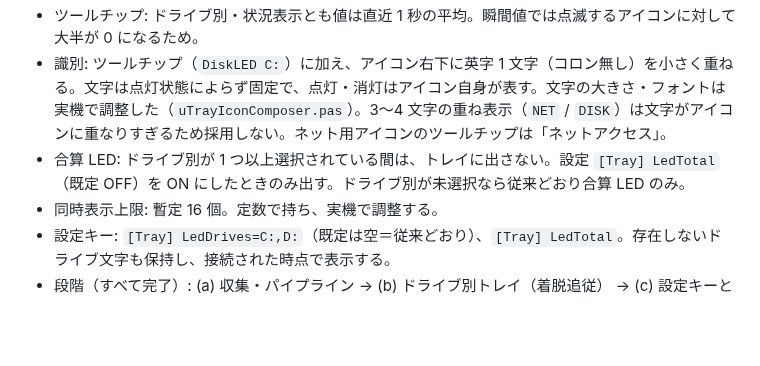
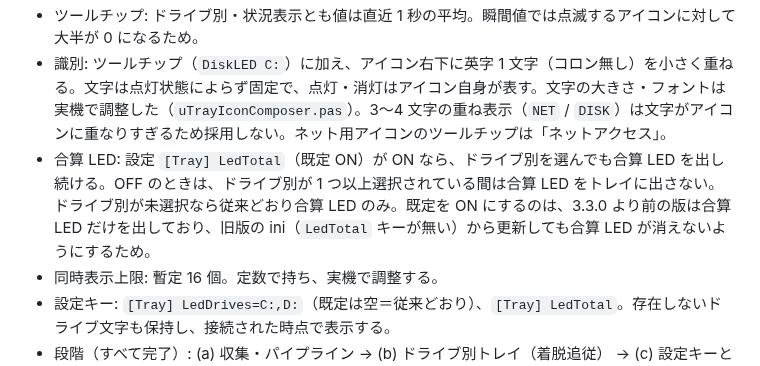
Before and after one commit to soramimi6/DiskLED, a Markdown page: docs/PLANNED-3.3.0.md, the part around the change. GitHub-like rendering; blank space fills up the shorter version.

Commit message:
Record the total tray LED default in PLANNED-3.3.0
Co-Authored-By: Claude Opus 5.5 <noreply@anthropic.com>

```diff
--- a/docs/PLANNED-3.3.0.md
+++ b/docs/PLANNED-3.3.0.md
@@ -142,7 +142,7 @@
 - 対象ドライブ: 固定・リムーバブル（USB）。PDH `LogicalDisk` の `X:` 形式インスタンスを対象とし、`_Total` と `HarddiskVolumeN` は除外する。サブスト・ネットワークドライブは PDH に現れないため対象外。光学ドライブは OS 制約により非対応（PDH・`IOCTL_DISK_PERFORMANCE` のいずれも活動値を返さない）。オプションの一覧には「（非対応）」として種類付きで表示し、選択不可とする。
 - ツールチップ: ドライブ別・状況表示とも値は直近 1 秒の平均。瞬間値では点滅するアイコンに対して大半が 0 になるため。
 - 識別: ツールチップ（`DiskLED C:`）に加え、アイコン右下に英字 1 文字（コロン無し）を小さく重ねる。文字は点灯状態によらず固定で、点灯・消灯はアイコン自身が表す。文字の大きさ・フォントは実機で調整した（`uTrayIconComposer.pas`）。3〜4 文字の重ね表示（`NET` / `DISK`）は文字がアイコンに重なりすぎるため採用しない。ネット用アイコンのツールチップは「ネットアクセス」。
-- 合算 LED: ドライブ別が 1 つ以上選択されている間は、トレイに出さない。設定 `[Tray] LedTotal`（既定 OFF）を ON にしたときのみ出す。ドライブ別が未選択なら従来どおり合算 LED のみ。
+- 合算 LED: 設定 `[Tray] LedTotal`（既定 ON）が ON なら、ドライブ別を選んでも合算 LED を出し続ける。OFF のときは、ドライブ別が 1 つ以上選択されている間は合算 LED をトレイに出さない。ドライブ別が未選択なら従来どおり合算 LED のみ。既定を ON にするのは、3.3.0 より前の版は合算 LED だけを出しており、旧版の ini（`LedTotal` キーが無い）から更新しても合算 LED が消えないようにするため。
 - 同時表示上限: 暫定 16 個。定数で持ち、実機で調整する。
 - 設定キー: `[Tray] LedDrives=C:,D:`（既定は空＝従来どおり）、`[Tray] LedTotal`。存在しないドライブ文字も保持し、接続された時点で表示する。
 - 段階（すべて完了）: (a) 収集・パイプライン → (b) ドライブ別トレイ（着脱追従） → (c) 設定キーとオプション画面のチェックリスト。
```
